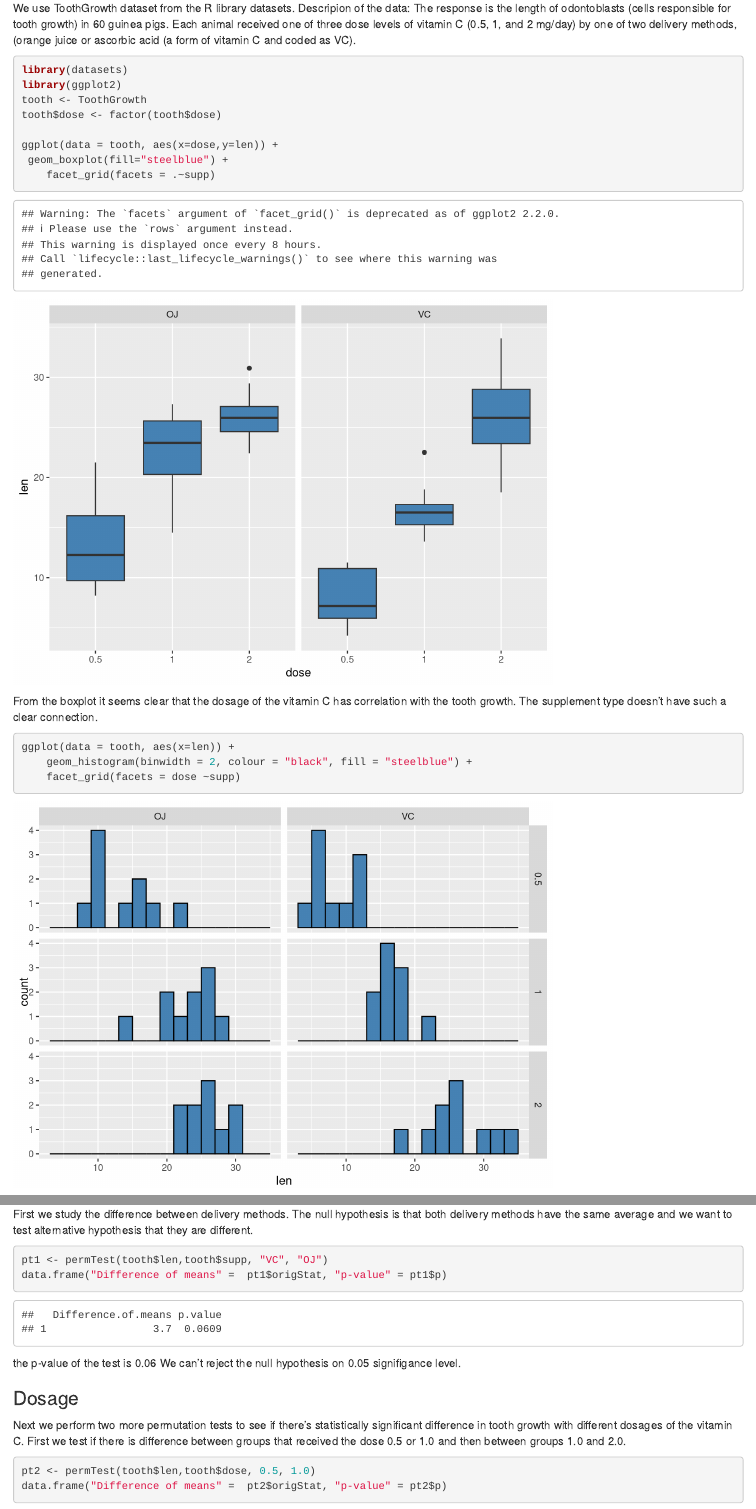
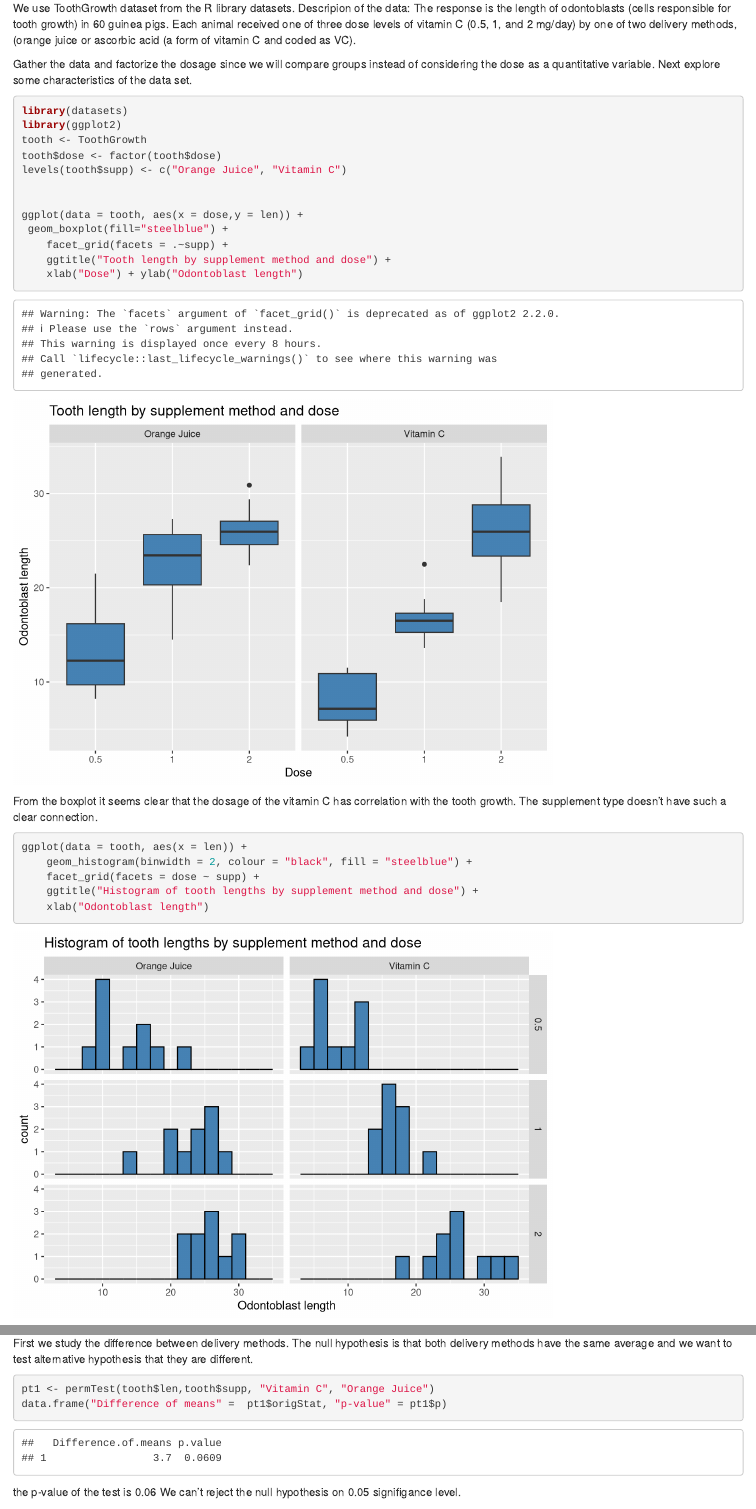
Before and after one commit to hpykala/statistical-inference-project, an R Markdown document (toothGrowth.Rmd): the page in a window 1100 px wide, from 310 px down, and a second part further down, joined at a grey line. Rendered offline with R 4.5, knitr and Pandoc, with nearby package versions; drawn as R Markdown's standard HTML page in place of the format the file asks for.

Commit message:
ToothGrowth report before removing the boxplot

````diff
--- a/toothGrowth.Rmd
+++ b/toothGrowth.Rmd
@@ -21,23 +21,32 @@ In this report we research the effect of delivery method and dosage of vitamin C
 
 We use ToothGrowth dataset from the R library datasets. Descripion of the data: The response is the length of odontoblasts (cells responsible for tooth growth) in 60 guinea pigs. Each animal received one of three dose levels of vitamin C (0.5, 1, and 2 mg/day) by one of two delivery methods, (orange juice or ascorbic acid (a form of vitamin C and coded as VC).
 
+Gather the data and factorize the dosage since we will compare groups instead of considering the dose as a quantitative variable. Next explore some characteristics of the data set.
+
 ```{r}
 library(datasets)
 library(ggplot2)
 tooth <- ToothGrowth
 tooth$dose <- factor(tooth$dose)
+levels(tooth$supp) <- c("Orange Juice", "Vitamin C")
 
-ggplot(data = tooth, aes(x=dose,y=len)) +
+
+ggplot(data = tooth, aes(x = dose,y = len)) +
  geom_boxplot(fill="steelblue") +
-    facet_grid(facets = .~supp)
+    facet_grid(facets = .~supp) +
+    ggtitle("Tooth length by supplement method and dose") +
+    xlab("Dose") + ylab("Odontoblast length")
+
 ```
 
 From the boxplot it seems clear that the dosage of the vitamin C has correlation with the tooth growth. The supplement type doesn't have such a clear connection.
 
 ```{r}
-ggplot(data = tooth, aes(x=len)) +
+ggplot(data = tooth, aes(x = len)) +
     geom_histogram(binwidth = 2, colour = "black", fill = "steelblue") +
-    facet_grid(facets = dose ~supp)
+    facet_grid(facets = dose ~ supp) +
+    ggtitle("Histogram of tooth lengths by supplement method and dose") +
+    xlab("Odontoblast length")
 ```
 
 From histograms we see that the distributions don't seem to be very normal, but as the sample size is only 10 that is difficult to say for sure. In addition, if we combine the data by margins so that we can look at dosage or delivery method independently the distribution is pretty far from normal as it won't be even unimodal.
@@ -61,7 +70,7 @@ First we study the difference between delivery methods. The null hypothesis is t
 
 
 ```{r}
-pt1 <- permTest(tooth$len,tooth$supp, "VC", "OJ")
+pt1 <- permTest(tooth$len,tooth$supp, "Vitamin C", "Orange Juice")
 data.frame("Difference of means" =  pt1$origStat, "p-value" = pt1$p)
 ```
 
````
Also changed, not shown: toothGrowth.Rmd (3 more changed lines).
